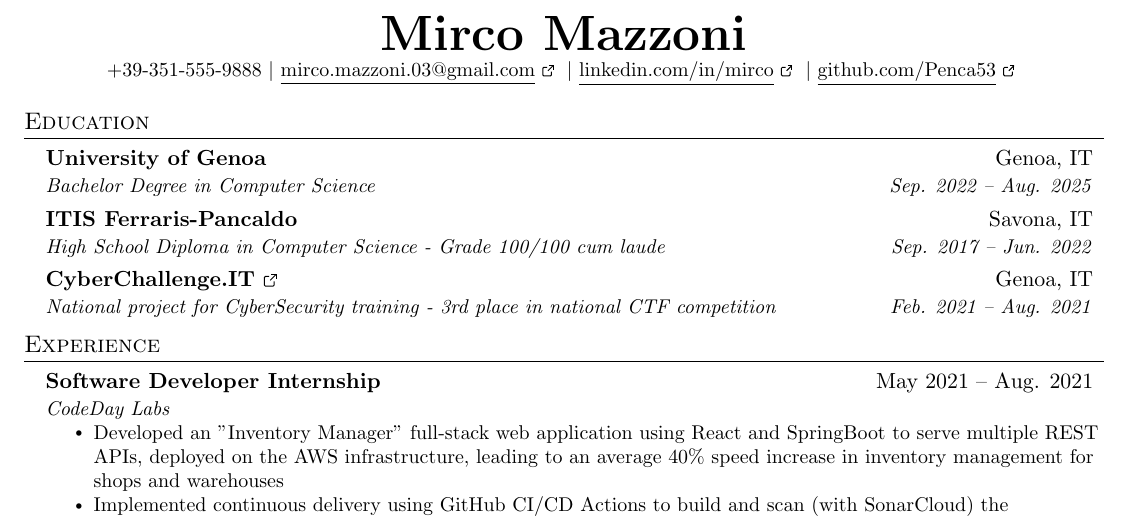
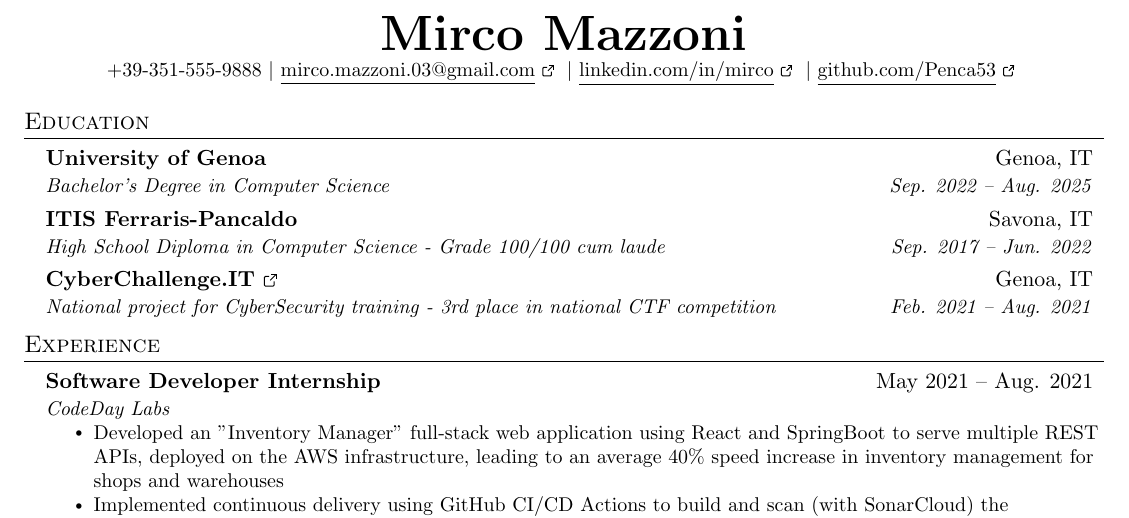
Before and after one commit to Penca53/my-resume, a LaTeX CV (resume.tex): part of the page, cut so that both start at the same text. Compiled offline with pdfLaTeX.

Commit message:
Fix typo.

```diff
--- a/resume.tex
+++ b/resume.tex
@@ -133,7 +133,7 @@
   \resumeSubHeadingListStart
      \resumeSubheading
       {University of Genoa}{Genoa, IT}
-      {Bachelor Degree in Computer Science}{Sep. 2022 -- Aug. 2025}
+      {Bachelor's Degree in Computer Science}{Sep. 2022 -- Aug. 2025}
       \resumeSubheading
       {ITIS Ferraris-Pancaldo}{Savona, IT}
       {High School Diploma in Computer Science - Grade 100/100 cum laude}{Sep. 2017 -- Jun. 2022}
```
